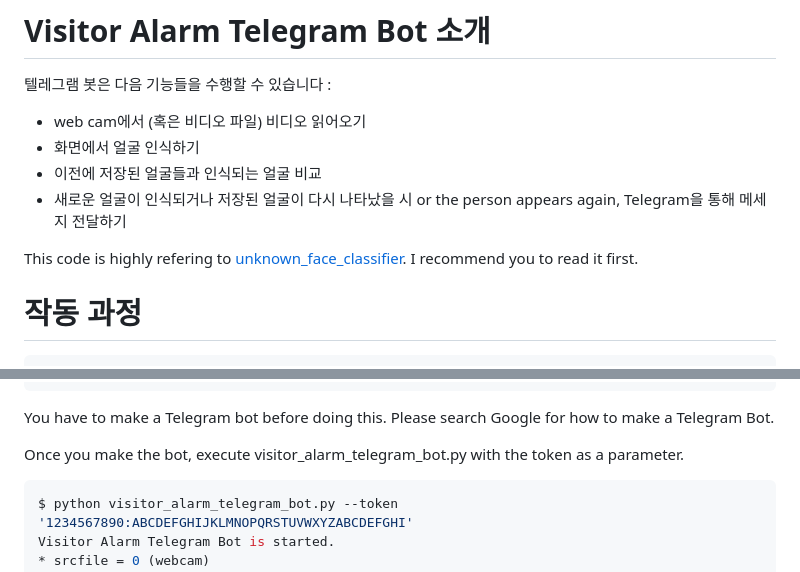
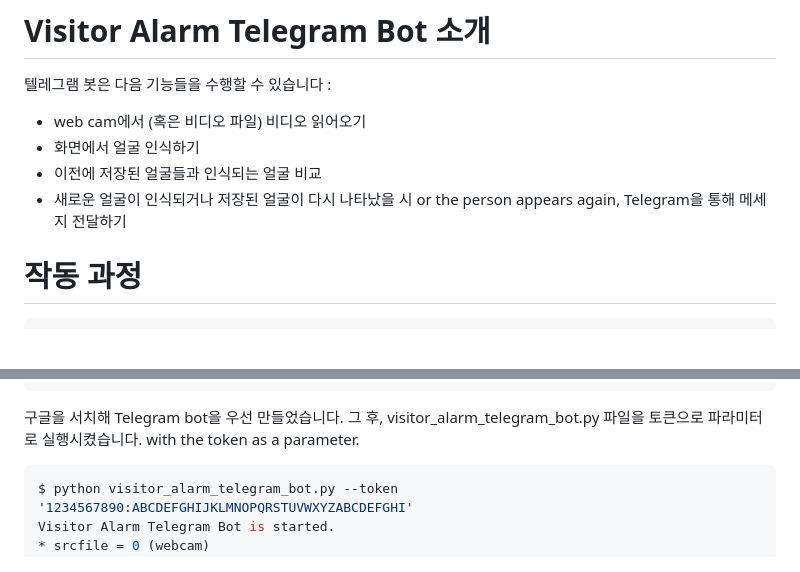
Before and after one commit to Florakimm2/OpensourceTeamProject, a Markdown page: visitor_alarm_telegram_bot/README.md, 2 parts joined by grey strips. GitHub-like rendering; blank space fills up the shorter version.

Commit message:
Update README.md
edit visitor_alrarm_tele_bot README

````diff
--- a/visitor_alarm_telegram_bot/README.md
+++ b/visitor_alarm_telegram_bot/README.md
@@ -6,7 +6,6 @@
 * 이전에 저장된 얼굴들과 인식되는 얼굴 비교
 * 새로운 얼굴이 인식되거나 저장된 얼굴이 다시 나타났을 시 or the person appears again, Telegram을 통해 메세지 전달하기
 
-This code is highly refering to [unknown_face_classifier](https://github.com/ukayzm/opencv/tree/master/unknown_face_classifier). I recommend you to read it first.
 
 # 작동 과정
 
@@ -31,9 +30,8 @@ optional arguments:
                         alarm interval second between appearance (default=10)
 ```
 
-You have to make a Telegram bot before doing this. Please search Google for how to make a Telegram Bot.
-
-Once you make the bot, execute visitor_alarm_telegram_bot.py with the token as a parameter.
+구글을 서치해 Telegram bot을 우선 만들었습니다.
+그 후, visitor_alarm_telegram_bot.py 파일을 토큰으로 파라미터로 실행시켰습니다. with the token as a parameter.
 
 ```bash
 $ python visitor_alarm_telegram_bot.py --token '1234567890:ABCDEFGHIJKLMNOPQRSTUVWXYZABCDEFGHI'
````
Also changed, not shown: other parts of visitor_alarm_telegram_bot/README.md (+6 -6 lines).
